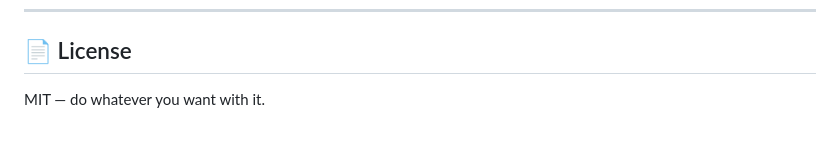
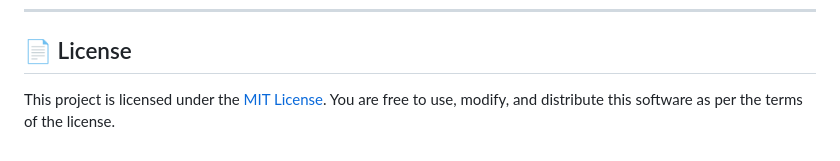
Before and after one commit to saikiranchepyala/IPL-FANTASY, a Markdown page: README.md, the part around the change. Drawn GitHub-style.

Commit message:
docs: Update License to standard MIT professional tone

```diff
--- a/README.md
+++ b/README.md
@@ -441,4 +441,4 @@ This is a personal project for a private friend group. Feel free to fork it and
 
 ## 📄 License
 
-MIT — do whatever you want with it.
+This project is licensed under the [MIT License](https://opensource.org/licenses/MIT). You are free to use, modify, and distribute this software as per the terms of the license.
```
